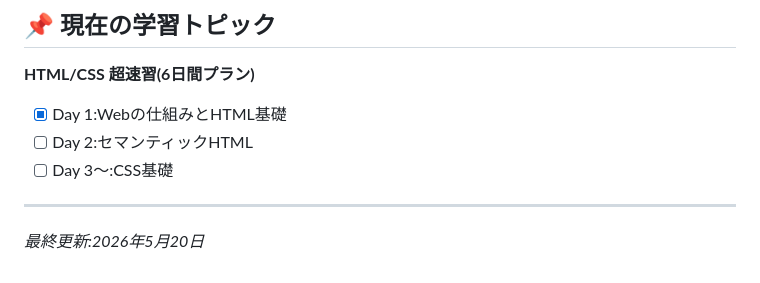
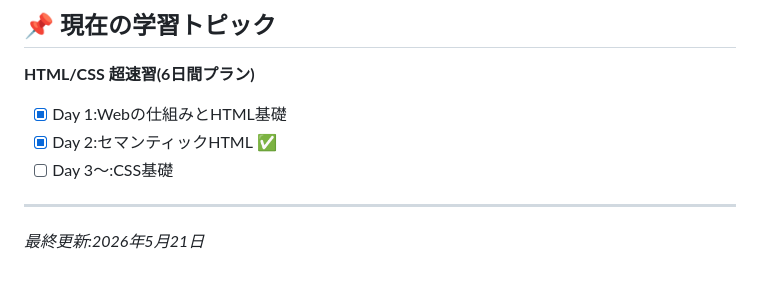
Before and after one commit to qwerrin/nana-learning-log, a Markdown page: README.md, the part around the change. Drawn GitHub-style.

Commit message:
docs: mark Day 2 complete in README

```diff
--- a/README.md
+++ b/README.md
@@ -86,9 +86,9 @@ nana-learning-log/
 **HTML/CSS 超速習(6日間プラン)**
 
 - [x] Day 1:Webの仕組みとHTML基礎
-- [ ] Day 2:セマンティックHTML
+- [x] Day 2:セマンティックHTML ✅
 - [ ] Day 3〜:CSS基礎
 
 ---
 
-*最終更新:2026年5月20日*
+*最終更新:2026年5月21日*
```
